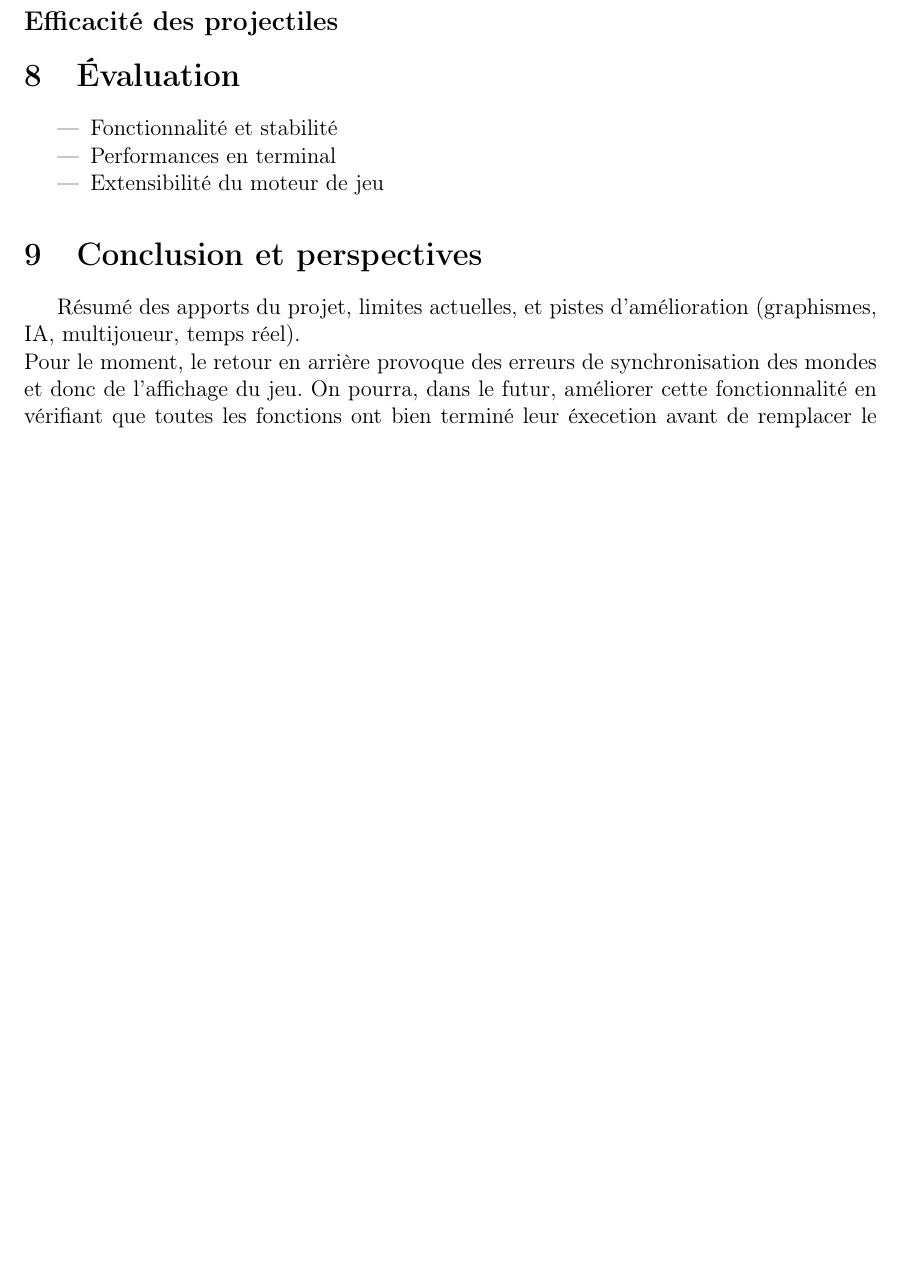
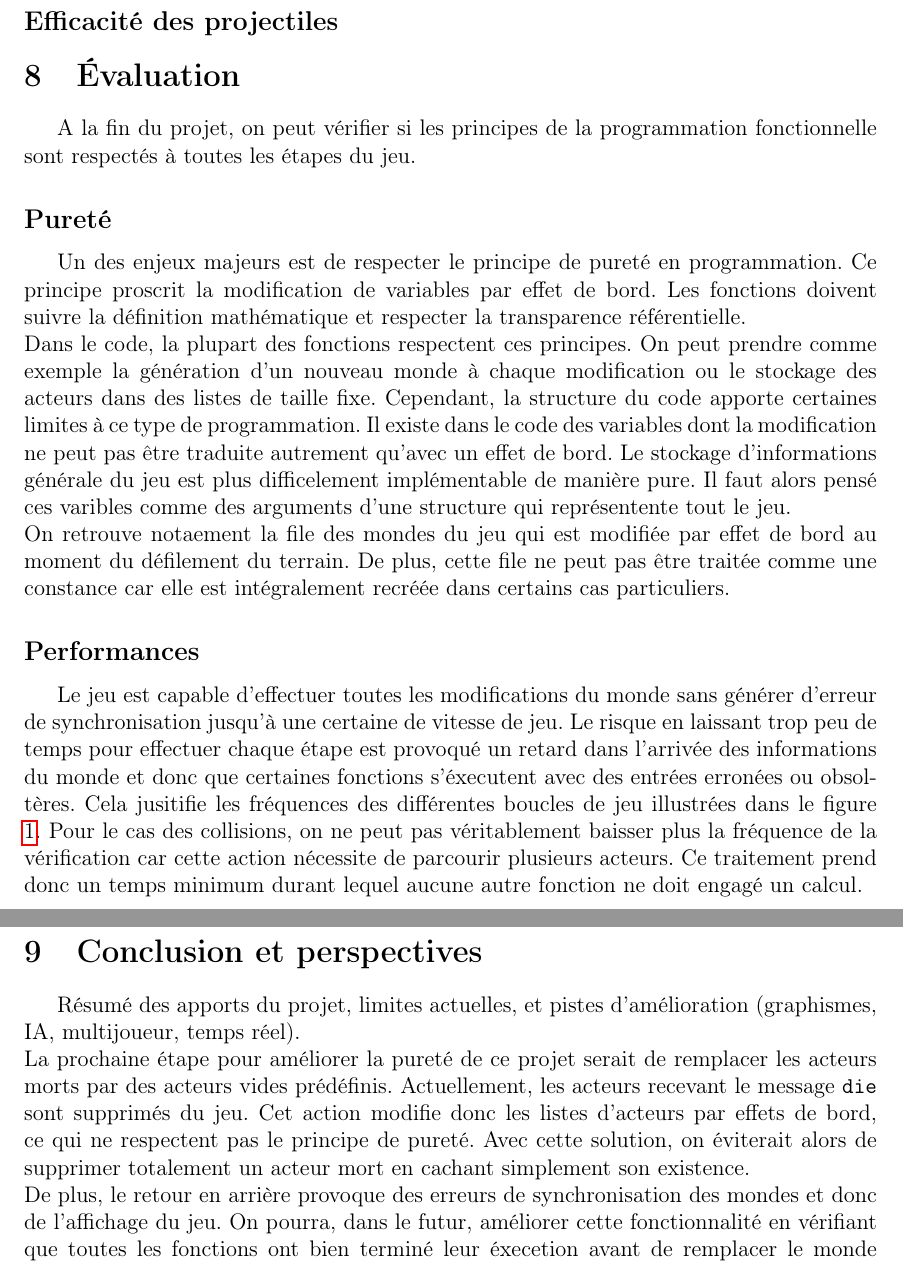
Before and after one commit to abeille5/crossy_road, a LaTeX document (report/main.tex): part of page 9 of 9 before the commit and two parts of pages 9 and 10 of 10 after it, the two joined at a grey line, cut so that both start at the same text, the shorter picture padded with empty space. Compiled offline with pdfLaTeX.

Commit message:
rapport partie évaluation du codeé

```diff
--- a/report/main.tex
+++ b/report/main.tex
@@ -276,15 +276,20 @@ Le figure \ref{fig:acc_tab} montre les différentes fréquences des sous-boucles
 
 
 \section{Évaluation}
-\begin{itemize}
-  \item Fonctionnalité et stabilité
-  \item Performances en terminal
-  \item Extensibilité du moteur de jeu
-\end{itemize}
+A la fin du projet, on peut vérifier si les principes de la programmation fonctionnelle sont respectés à toutes les étapes du jeu.
+\subsection*{Pureté}
+Un des enjeux majeurs est de respecter le principe de pureté en programmation. Ce principe proscrit la modification de variables par effet de bord. Les fonctions doivent suivre la définition mathématique et respecter la transparence référentielle.\\
+Dans le code, la plupart des fonctions respectent ces principes. On peut prendre comme exemple la génération d'un nouveau monde à chaque modification ou le stockage des acteurs dans des listes de taille fixe. Cependant, la structure du code apporte certaines limites à ce type de programmation. Il existe dans le code des variables dont la modification ne peut pas être traduite autrement qu'avec un effet de bord. Le stockage d'informations générale du jeu est plus difficelement implémentable de manière pure. Il faut alors pensé ces varibles comme des arguments d'une structure qui représentente tout le jeu.\\
+On retrouve notaement la file des mondes du jeu qui est modifiée par effet de bord au moment du défilement du terrain. De plus, cette file ne peut pas être traitée comme une constance car elle est intégralement recréée dans certains cas particuliers.
+
+\subsection*{Performances}
+
+Le jeu est capable d'effectuer toutes les modifications du monde sans générer d'erreur de synchronisation jusqu'à une certaine de vitesse de jeu. Le risque en laissant trop peu de temps pour effectuer chaque étape est provoqué un retard dans l'arrivée des informations du monde et donc que certaines fonctions s'éxecutent avec des entrées erronées ou obsoltères. Cela jusitifie les fréquences des différentes boucles de jeu illustrées dans le figure \ref{fig:acc_tab}. Pour le cas des collisions, on ne peut pas véritablement baisser plus la fréquence de la vérification car cette action nécessite de parcourir plusieurs acteurs. Ce traitement prend donc un temps minimum durant lequel aucune autre fonction ne doit engagé un calcul.
 
 \section{Conclusion et perspectives}
 Résumé des apports du projet, limites actuelles, et pistes d'amélioration (graphismes, IA, multijoueur, temps réel).\\
-Pour le moment, le retour en arrière provoque des erreurs de synchronisation des mondes et donc de l'affichage du jeu. On pourra, dans le futur, améliorer cette fonctionnalité en vérifiant que toutes les fonctions ont bien terminé leur éxecetion avant de remplacer le monde actuel par un monde précédent. Tout problème de synchronisation serait alors éliminé.
+La prochaine étape pour améliorer la pureté de ce projet serait de remplacer les acteurs morts par des acteurs vides prédéfinis. Actuellement, les acteurs recevant le message \texttt{die} sont supprimés du jeu. Cet action modifie donc les listes d'acteurs par effets de bord, ce qui ne respectent pas le principe de pureté. Avec cette solution, on éviterait alors de supprimer totalement un acteur mort en cachant simplement son existence.\\
+De plus, le retour en arrière provoque des erreurs de synchronisation des mondes et donc de l'affichage du jeu. On pourra, dans le futur, améliorer cette fonctionnalité en vérifiant que toutes les fonctions ont bien terminé leur éxecetion avant de remplacer le monde actuel par un monde précédent. Tout problème de synchronisation serait alors éliminé.
 \section*{Références}
 \begin{itemize}
   \item Documentation de \texttt{terminal-kit}: \url{https://github.com/cronvel/terminal-kit}
```
